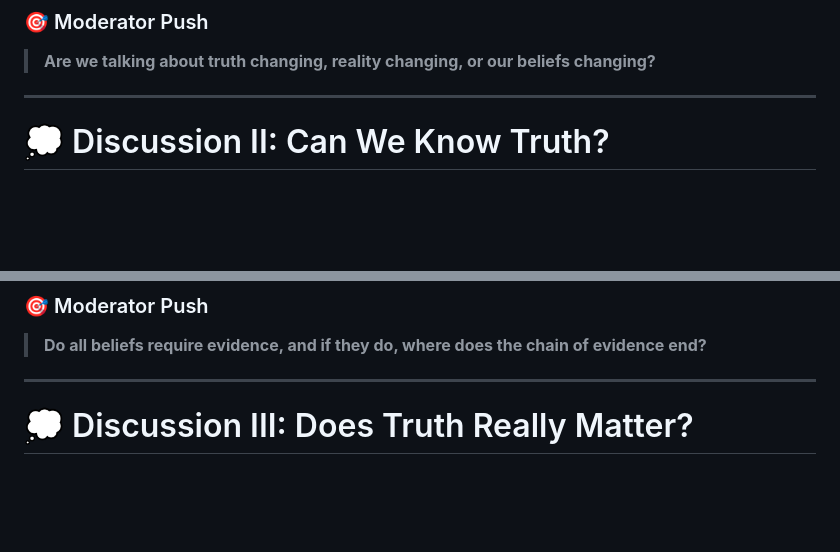
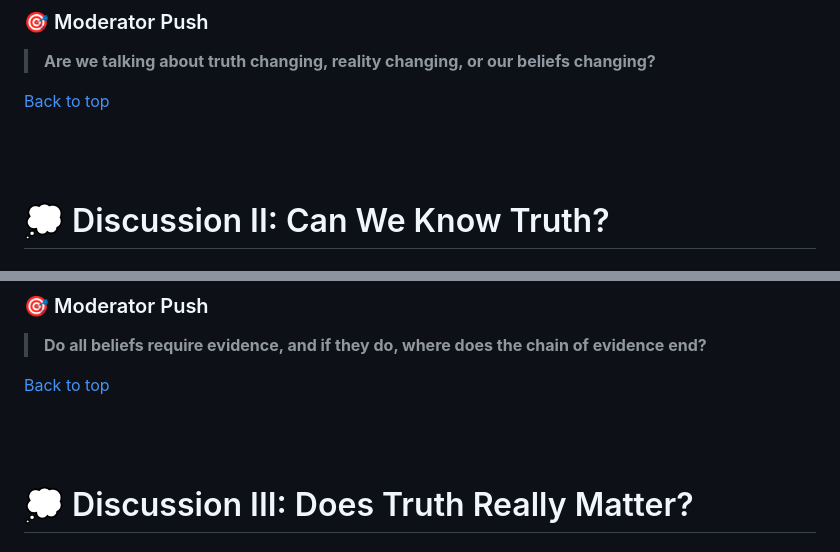
Before and after one commit to mattruma/truthseekers, a Markdown page: meeting-01-what-is-truth-moderator.md, 2 parts joined by grey strips. Drawn GitHub-style; blank space fills up the shorter version.

Commit message:
Enhance moderator sections and discussion transitions
Added moderator pushes and discussion transitions.

```diff
--- a/meeting-01-what-is-truth-moderator.md
+++ b/meeting-01-what-is-truth-moderator.md
@@ -539,7 +539,10 @@ What changed was reality at different times, or our knowledge of it, not the tru
 
 > **Are we talking about truth changing, reality changing, or our beliefs changing?**
 
----
+[Back to top](#top)
+
+<br/>
+<br/>
 
 # 💭 Discussion II: Can We Know Truth?
 
@@ -899,7 +902,10 @@ Memory, perception, testimony, basic logical principles, and other foundational
 
 > **Do all beliefs require evidence, and if they do, where does the chain of evidence end?**
 
----
+[Back to top](#top)
+
+<br/>
+<br/>
 
 # 💭 Discussion III: Does Truth Really Matter?
 
```
